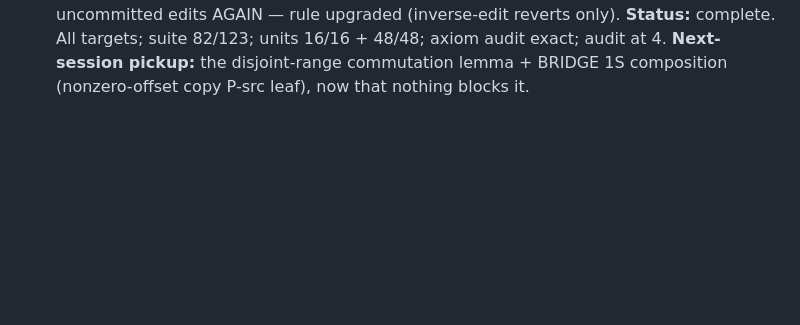
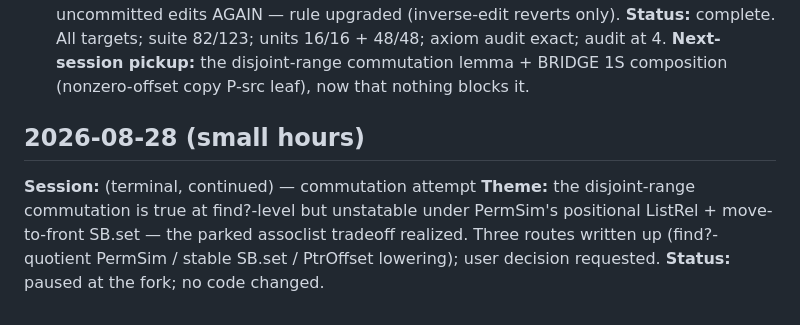
Before and after one commit to priyasiddharth/formal-urchin, a Markdown page: notes/sessions.md, the part around the change. Rendered like a GitHub page; blank space fills up the shorter version.

Commit message:
notes: the commutation lemma meets the move-to-front representation
The disjoint-range die/useMut commutation needed by the nonzero-offset
copy leaf is true at find?-level but unstatable under PermSim's
positional ListRel over the move-to-front StackMap: the interleaved
target order leaves different cells at the list front than the source
order, so positional alignment (and literal equality) fail even though
find? semantics agree -- the assoclist-tradeoff prediction realized.
Journal records three routes: (a) find?-quotient PermSim (proof-side),
(b) stable in-place SB.set (representation), (c) PtrOffset lowering
for place-to-register projections (removes the phantom retag and the
keystone obligation, but narrows the GEP-as-borrow decision).

Co-Authored-By: Claude Fable 5 <noreply@anthropic.com>
Claude-Session: https://claude.ai/code/session_015tYdCto1RGVBg8CHBDHw9Q

```diff
--- a/notes/sessions.md
+++ b/notes/sessions.md
@@ -535,3 +535,12 @@ axiom audit exact; audit at 4.
 **Next-session pickup:** the disjoint-range commutation lemma +
 BRIDGE 1S composition (nonzero-offset copy P-src leaf), now that
 nothing blocks it.
+
+## 2026-08-28 (small hours)
+**Session:** (terminal, continued) — commutation attempt
+**Theme:** the disjoint-range commutation is true at find?-level but
+unstatable under PermSim's positional ListRel + move-to-front SB.set —
+the parked assoclist tradeoff realized. Three routes written up
+(find?-quotient PermSim / stable SB.set / PtrOffset lowering);
+user decision requested.
+**Status:** paused at the fork; no code changed.
```
Also changed, not shown: 1 other file.
